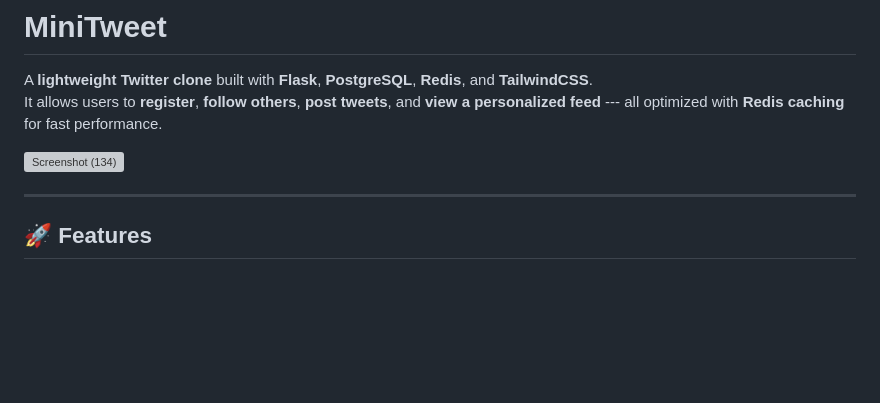
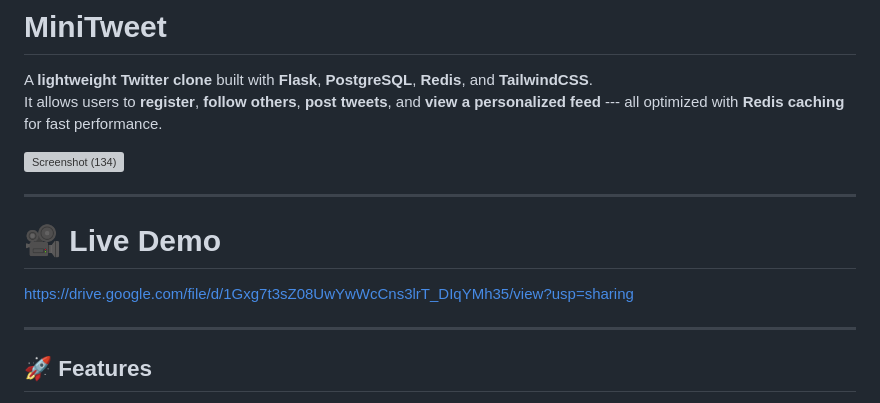
Before and after one commit to aniketmore-pixel/MiniTweet, a Markdown page: README.md, the part around the change. Rendered like a GitHub page; blank space fills up the shorter version; grey boxes are pictures that could not be loaded.

```diff
--- a/README.md
+++ b/README.md
@@ -6,7 +6,12 @@ It allows users to **register**, **follow others**, **post tweets**, and
 **view a personalized feed** --- all optimized with **Redis caching**
 for fast performance.
 
-<img width="1920" height="1080" alt="Screenshot (134)" src="https://github.com/user-attachments/assets/43937579-9763-468b-ad33-f00147fd4516" />
+<img width="854" height="480" alt="Screenshot (134)" src="https://github.com/user-attachments/assets/43937579-9763-468b-ad33-f00147fd4516" />
+
+------------------------------------------------------------------------
+
+# 🎥 Live Demo
+https://drive.google.com/file/d/1Gxg7t3sZ08UwYwWcCns3lrT_DIqYMh35/view?usp=sharing
 
 ------------------------------------------------------------------------
 
```
